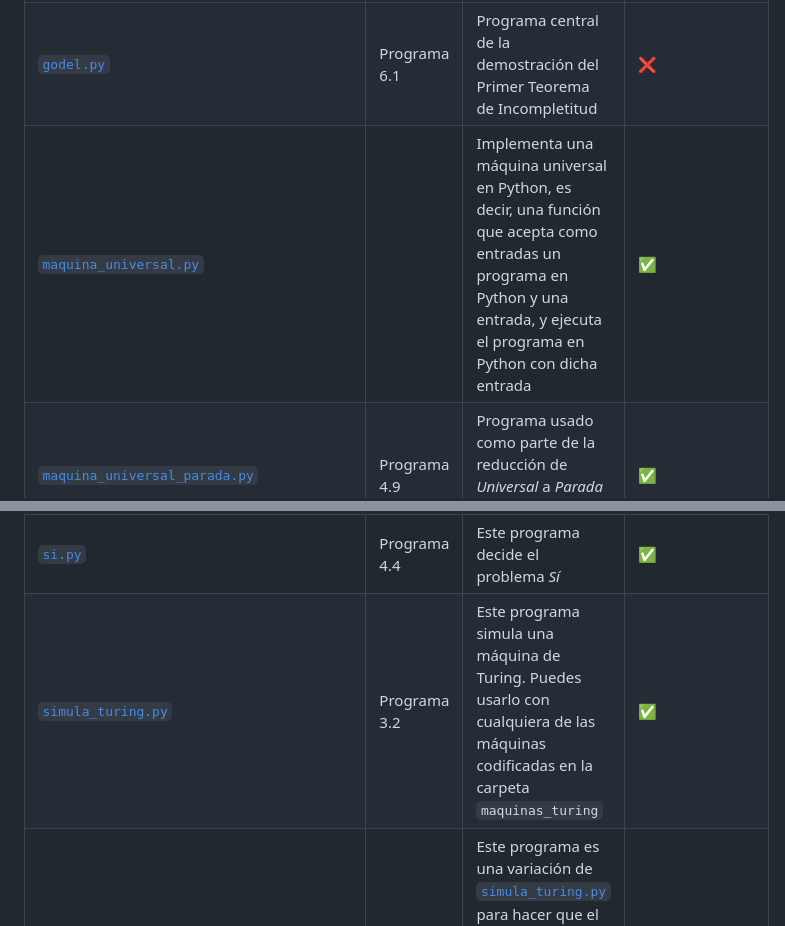
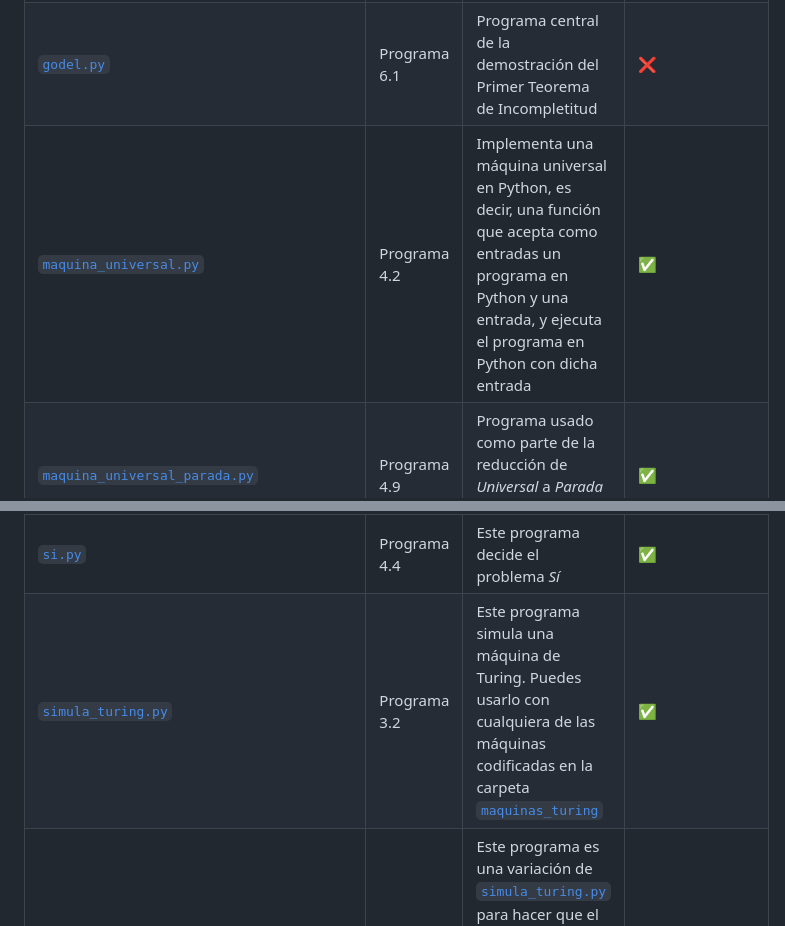
Before and after one commit to mianfg-DGIIM/TFG, a Markdown page: codigo/README.md, 2 parts joined by grey strips. Drawn GitHub-style.

Commit message:
add: número de programa en maquinas_turing.py

```diff
--- a/codigo/README.md
+++ b/codigo/README.md
@@ -14,14 +14,14 @@ En esta carpeta del repositorio se encuentran los programas que han sido redacta
 | [`es_teorema_peano.py`](./es_teorema_peano.py) | Programa 5.2 | Este programa hace _EsTeoremaPeano_ semidecidible | ❌ |
 | [`funcion_con_objeto_codificado.py`](./funcion_con_objeto_codificado.py) | Programa 3.1 | Este programa muestra que los programas SISO no imponen una restricción sobre los programas que podemos escribir: podemos aceptar como entrada y devolver como salida cualquier programa debidamente codificado (en este caso, mediante la librería nativa `pickle`) | ✅ |
 | [`godel.py`](./godel.py) | Programa 6.1 | Programa central de la demostración del Primer Teorema de Incompletitud | ❌ |
-| [`maquina_universal.py`](./maquina_universal.py) |  | Implementa una máquina universal en Python, es decir, una función que acepta como entradas un programa en Python y una entrada, y ejecuta el programa en Python con dicha entrada | ✅ |
+| [`maquina_universal.py`](./maquina_universal.py) | Programa 4.2 | Implementa una máquina universal en Python, es decir, una función que acepta como entradas un programa en Python y una entrada, y ejecuta el programa en Python con dicha entrada | ✅ |
 | [`maquina_universal_parada.py`](./maquina_universal_parada.py) | Programa 4.9 | Programa usado como parte de la reducción de _Universal_ a _Parada_ y de _Universal_ a _ParadaEnVacío_ | ✅ |
 | [`mas_a_que_b.py`](./mas_a_que_b.py) | Programa 4.1 | Este programa decide el problema _MásAQueB_ | ✅ |
 | [`mas_a_que_b_v2.py`](./mas_a_que_b_v2.py) | Programa 4.3 | Este programa decide el problema _MásAQueB_, aceptando cualquier palabra como entrada (tiene todos los caracteres en el alfabeto) | ✅ |
 | `parada_a_peano.py` |  | Este programa traduce una afirmación del tipo _"P para con entrada vacía"_ a una fórmula de ***Peano*** | NO IMPLEMENTADO |
 | [`parada_en_vacio_a_es_verdadero_peano.py`](./parada_en_vacio_a_es_verdadero_peano.py) | Programa 5.1 | Implementa la reducción de _ParadaEnVacío_ a _EsVerdaderoPeano_ | ❌ |
 | [`si.py`](./si.py) | Programa 4.4 | Este programa decide el problema _Sí_ | ✅ |
-| [`simula_turing.py`](./simula_turing.py) | Programa 3.2 | Este programa simula una máquina de Turing. Puedes usarlo con cualquiera de las máquinas codificadas en la carpeta `maquinas_turing` | ✅ |
+| [`simula_turing.py`](./simula_turing.py) | Programa 3.2 | Este programa simula una máquina de Turing. Puedes usarlo con cualquiera de las máquinas codificadas en la carpeta [`maquinas_turing`](./maquinas_turing) | ✅ |
 | [`simula_turing_decision.py`](./simula_turing_decision.py) |  | Este programa es una variación de [`simula_turing.py`](./simula_turing.py) para hacer que el programa sea de decisión (siempre se devuelve 'sí' o 'no'). Este programa no se usa en el trabajo, pero se deja aquí para permitir la experimentación | ✅ |
 | [`suma_binaria.py`](./suma_binaria.py) |  | Este programa decide los problemas _EsTeorema_ y _EsVerdadero_ para todos los sistemas lógicos derivados del sistema formal ***SumaBinaria*** (incluyendo la decidibilidad del problema _EsTeorema_ de este sistema formal) | ✅ |
 | [`turing.py`](./turing.py) |  | Este programa incluye una clase `Turing` que encapsula la simulación de [`simula_turing.py`](./simula_turing.py) | ✅ |
```
